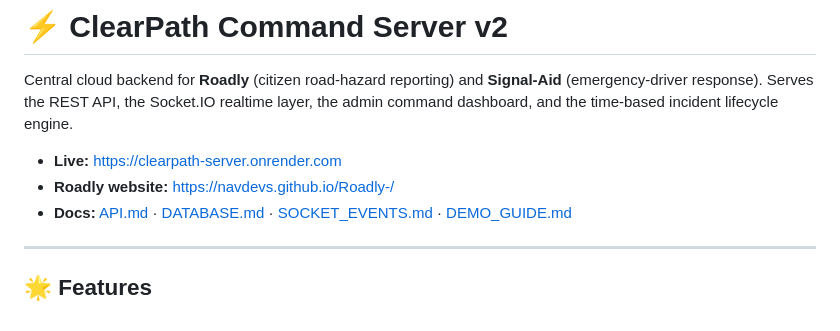
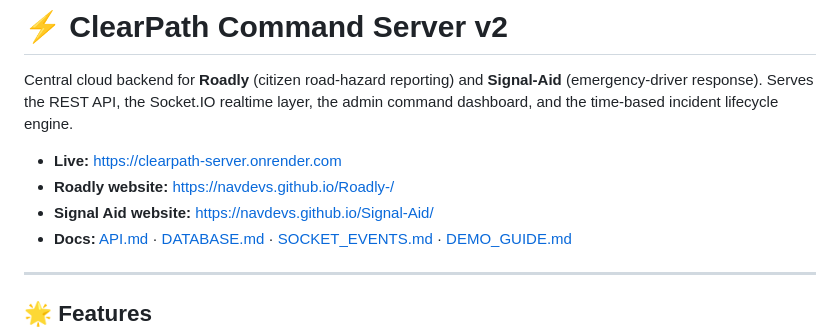
Before and after one commit to NavDevs/clearpath-server, a Markdown page: README.md, the part around the change. GitHub-like rendering.

Commit message:
docs: add Signal Aid website link

```diff
--- a/README.md
+++ b/README.md
@@ -4,6 +4,7 @@ Central cloud backend for **Roadly** (citizen road-hazard reporting) and **Signa
 
 - **Live:** https://clearpath-server.onrender.com
 - **Roadly website:** https://navdevs.github.io/Roadly-/
+- **Signal Aid website:** https://navdevs.github.io/Signal-Aid/
 - **Docs:** [API.md](API.md) · [DATABASE.md](DATABASE.md) · [SOCKET_EVENTS.md](SOCKET_EVENTS.md) · [DEMO_GUIDE.md](DEMO_GUIDE.md)
 
 ---
```
